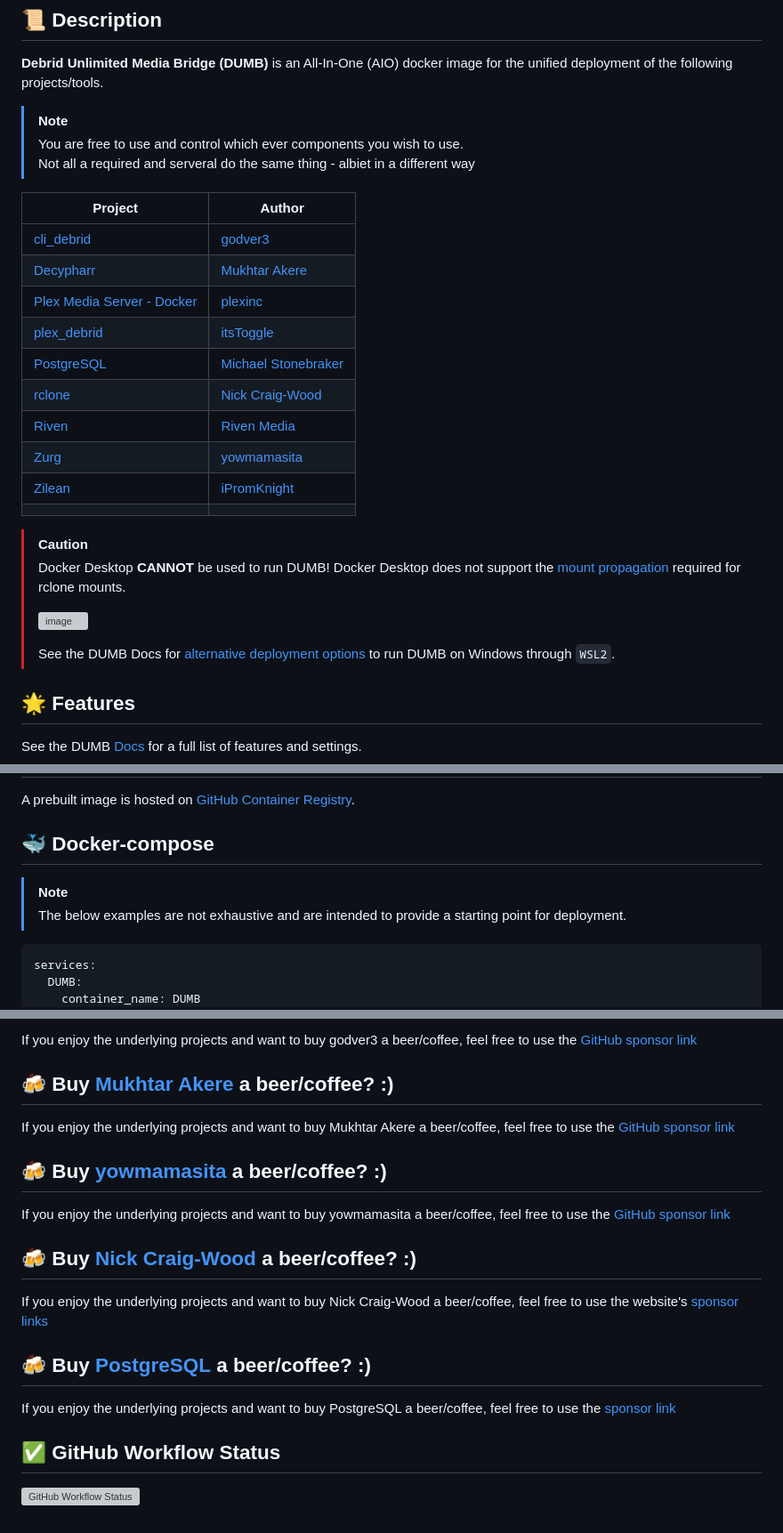
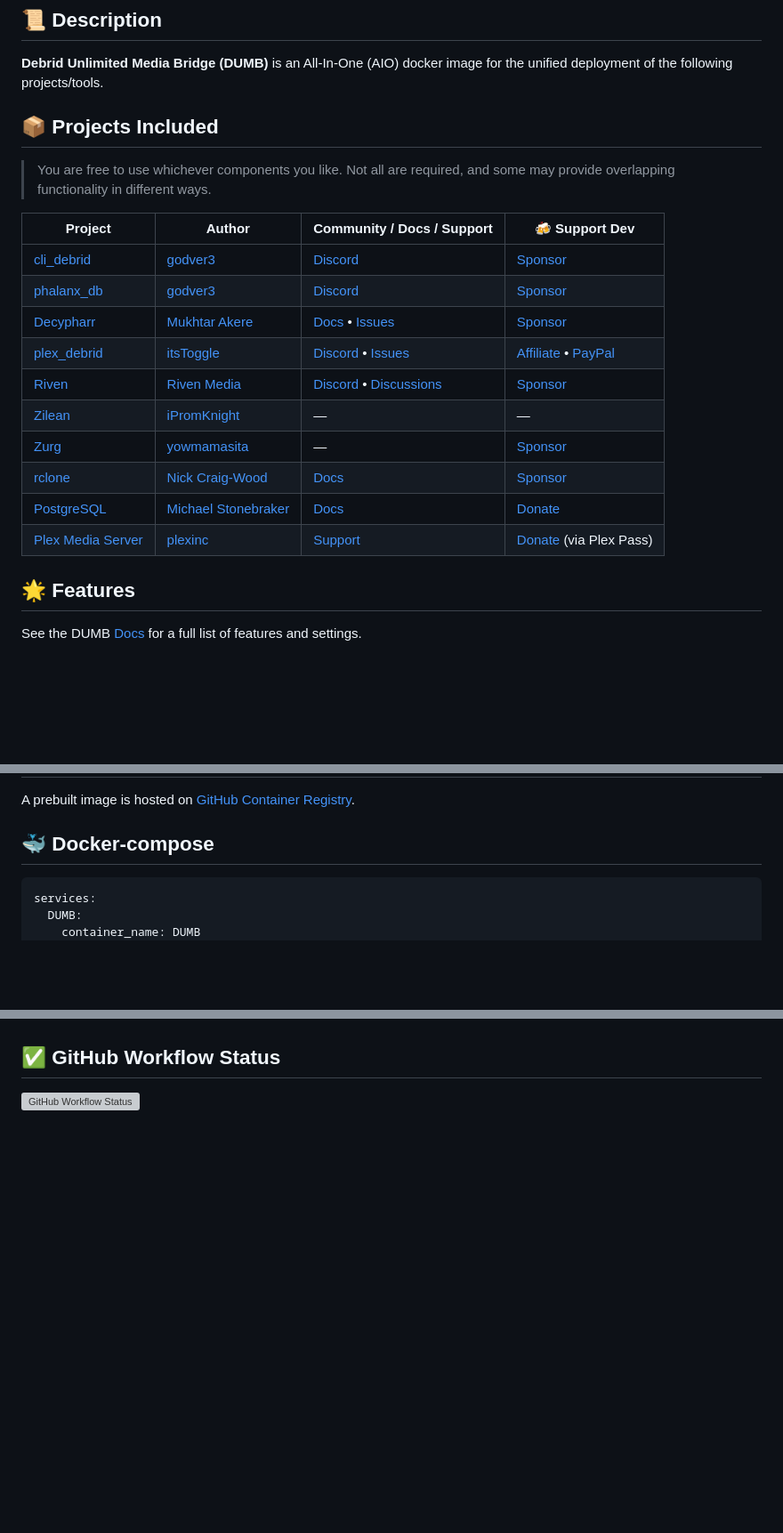
Before and after one commit to I-am-PUID-0/DUMB, a Markdown page: README.md, 3 parts joined by grey strips. Shown: that part at 89% size. Drawn GitHub-style; blank space fills up the shorter version; grey boxes are pictures that could not be loaded.

Commit message:
docs(readme): refine project list and update usage notes

````diff
--- a/README.md
+++ b/README.md
@@ -53,31 +53,25 @@
 
 **Debrid Unlimited Media Bridge (DUMB)** is an All-In-One (AIO) docker image for the unified deployment of the following projects/tools.
 
-> [!Note]
-> You are free to use and control which ever components you wish to use.
-> Not all a required and serveral do the same thing - albiet in a different way
 
-| Project                                                             | Author                                                                   |
-| ------------------------------------------------------------------- | ------------------------------------------------------------------------ |
-| [cli_debrid](https://github.com/godver3/cli_debrid)                 | [godver3](https://github.com/godver3)                                    |
-| [Decypharr](https://github.com/sirrobot01/decypharr)                | [Mukhtar Akere](https://github.com/sirrobot01)                           |
-| [Plex Media Server - Docker](https://github.com/plexinc/pms-docker) | [plexinc](https://github.com/plexinc)                                    |
-| [plex_debrid](https://github.com/itsToggle/plex_debrid)             | [itsToggle](https://github.com/itsToggle)                                |
-| [PostgreSQL](https://www.postgresql.org/)                           | [Michael Stonebraker](https://en.wikipedia.org/wiki/Michael_Stonebraker) |
-| [rclone](https://github.com/rclone/rclone)                          | [Nick Craig-Wood](https://github.com/ncw)                                |
-| [Riven](https://github.com/rivenmedia/riven)                        | [Riven Media](https://github.com/rivenmedia)                             |
-| [Zurg](https://github.com/debridmediamanager/zurg-testing)          | [yowmamasita](https://github.com/yowmamasita)                            |
-| [Zilean](https://github.com/iPromKnight/zilean)                     | [iPromKnight](https://github.com/iPromKnight)                            |
-|                                                                     |                                                                          |
+## 📦 Projects Included
+
+> You are free to use whichever components you like. Not all are required, and some may provide overlapping functionality in different ways.
+
+| Project                                                            | Author                                                               | Community / Docs / Support                                                                                                                     | 🍻 Support Dev                                                                                      |
+|--------------------------------------------------------------------|----------------------------------------------------------------------|--------------------------------------------------------------------------------------------------------------------------------------------------|-----------------------------------------------------------------------------------------------------|
+| [cli_debrid](https://github.com/godver3/cli_debrid)               | [godver3](https://github.com/godver3)                                | [Discord](https://discord.gg/jAmqZJCZJ4)                                                                                                         | [Sponsor](https://github.com/sponsors/godver3)                                                    |
+| [phalanx_db](https://github.com/godver3/phalanx_db_hyperswarm)   | [godver3](https://github.com/godver3)                                | [Discord](https://discord.gg/jAmqZJCZJ4)                                                                                                         | [Sponsor](https://github.com/sponsors/godver3)                                                    |
+| [Decypharr](https://github.com/sirrobot01/decypharr)             | [Mukhtar Akere](https://github.com/sirrobot01)                       | [Docs](https://sirrobot01.github.io/decypharr/) • [Issues](https://github.com/sirrobot01/decypharr/issues)                                     | [Sponsor](https://github.com/sponsors/sirrobot01)                                                 |
+| [plex_debrid](https://github.com/itsToggle/plex_debrid)          | [itsToggle](https://github.com/itsToggle)                            | [Discord](https://discord.gg/u3vTDGjeKE) • [Issues](https://github.com/itsToggle/plex_debrid/issues)                                            | [Affiliate](http://real-debrid.com/?id=5708990) • [PayPal](https://www.paypal.com/paypalme/oidulibbe) |
+| [Riven](https://github.com/rivenmedia/riven)                     | [Riven Media](https://github.com/rivenmedia)                         | [Discord](https://discord.gg/VtYd42mxgb) • [Discussions](https://github.com/orgs/rivenmedia/discussions)                                       | [Sponsor](https://github.com/sponsors/dreulavelle/)                                               |
+| [Zilean](https://github.com/iPromKnight/zilean)                  | [iPromKnight](https://github.com/iPromKnight)                        | —                                                                                                                                                | —                                                                                                   |
+| [Zurg](https://github.com/debridmediamanager/zurg-testing)       | [yowmamasita](https://github.com/yowmamasita)                        | —                                                                                                                                                | [Sponsor](https://github.com/sponsors/debridmediamanager)                                         |
+| [rclone](https://github.com/rclone/rclone)                       | [Nick Craig-Wood](https://github.com/ncw)                            | [Docs](https://rclone.org/)                                                                                                                      | [Sponsor](https://rclone.org/sponsor/)                                                            |
+| [PostgreSQL](https://www.postgresql.org/)                        | [Michael Stonebraker](https://en.wikipedia.org/wiki/Michael_Stonebraker) | [Docs](https://www.postgresql.org/docs/)                                                                                                         | [Donate](https://www.postgresql.org/about/donate/)                                                |
+| [Plex Media Server](https://www.plex.tv/media-server-downloads/) | [plexinc](https://www.plex.tv/)                                     | [Support](https://support.plex.tv/)                                                                                                              | [Donate](https://www.plex.tv/plex-pass/) (via Plex Pass)                                           |
 
 
-> [!CAUTION]
-> Docker Desktop **CANNOT** be used to run DUMB!
-> Docker Desktop does not support the [mount propagation](https://docs.docker.com/storage/bind-mounts/#configure-bind-propagation) required for rclone mounts.
->
-> ![image](https://github.com/I-am-PUID-0/DUMB/assets/36779668/aff06342-1099-4554-a5a4-72a7c82cb16e)
->
-> See the DUMB Docs for [alternative deployment options](https://i-am-puid-0.github.io/DUMB/deployment/wsl) to run DUMB on Windows through `WSL2`.
 
 ## 🌟 Features
 
@@ -92,9 +86,6 @@ A prebuilt image is hosted on [Docker Hub](https://hub.docker.com/r/iampuid0/dum
 A prebuilt image is hosted on [GitHub Container Registry](https://github.com/I-am-PUID-0/DUMB/pkgs/container/DUMB).
 
 ## 🐳 Docker-compose
-
-> [!NOTE]
-> The below examples are not exhaustive and are intended to provide a starting point for deployment.
 
 ```YAML
 services:
@@ -259,21 +207,3 @@ If you enjoy the underlying projects and want to buy itsToggle a beer/coffee, fe
-If you enjoy the underlying projects and want to buy godver3 a beer/coffee, feel free to use the [GitHub sponsor link](https://github.com/sponsors/godver3)
-
-## 🍻 Buy **[Mukhtar Akere](https://github.com/sirrobot01)** a beer/coffee? :)
-
-If you enjoy the underlying projects and want to buy Mukhtar Akere a beer/coffee, feel free to use the [GitHub sponsor link](https://github.com/sponsors/sirrobot01)
-
-## 🍻 Buy **[yowmamasita](https://github.com/yowmamasita)** a beer/coffee? :)
-
-If you enjoy the underlying projects and want to buy yowmamasita a beer/coffee, feel free to use the [GitHub sponsor link](https://github.com/sponsors/debridmediamanager)
-
-## 🍻 Buy **[Nick Craig-Wood](https://github.com/ncw)** a beer/coffee? :)
-
-If you enjoy the underlying projects and want to buy Nick Craig-Wood a beer/coffee, feel free to use the website's [sponsor links](https://rclone.org/sponsor/)
-
-## 🍻 Buy **[PostgreSQL](https://www.postgresql.org)** a beer/coffee? :)
-
-If you enjoy the underlying projects and want to buy PostgreSQL a beer/coffee, feel free to use the [sponsor link](https://www.postgresql.org/about/donate/)
-
 ## ✅ GitHub Workflow Status
 
 ![GitHub Workflow Status](https://img.shields.io/github/actions/workflow/status/I-am-PUID-0/DUMB/docker-image.yml)
````
Also changed, not shown: other parts of README.md (+1 -44 lines).
